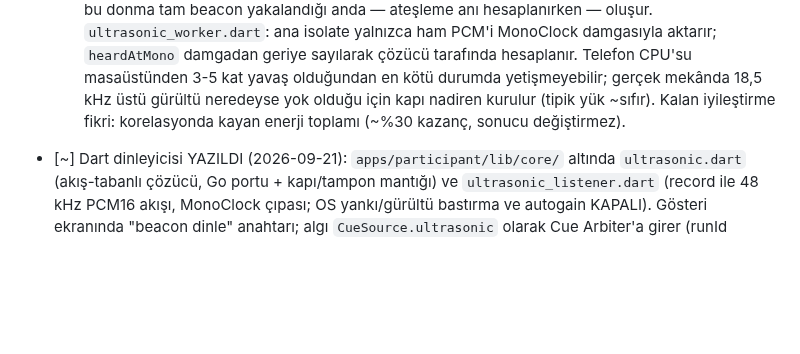
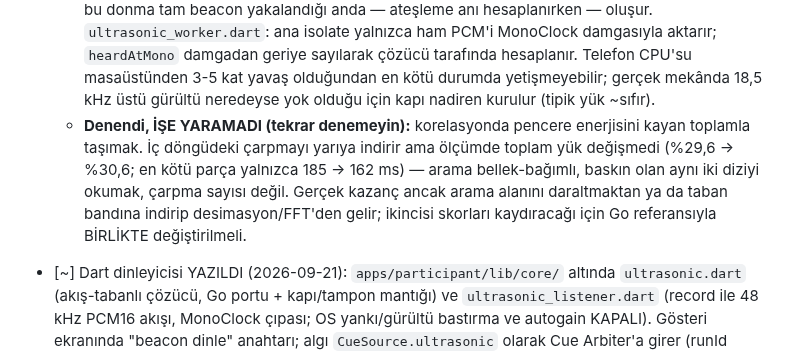
Before and after one commit to msaliheroglu/tekses, a Markdown page: docs/ultrasonik-beacon.md, the part around the change. GitHub-like rendering; blank space fills up the shorter version.

Commit message:
docs: korelasyonda kayan enerji toplamı denendi, ölçüm çürüttü
İç döngüdeki çarpmayı yarıya indiriyor ama toplam yük değişmiyor
(%29,6 → %30,6; en kötü parça 185 → 162 ms): arama bellek-bağımlı, baskın
olan aynı iki diziyi okumak. Değişiklik geri alındı (kodu karmaşıklaştırıp
yuvarlama birikimi riski açıyordu, karşılığı yok) ve sonuç belgelendi ki
aynı çıkmaz tekrar denenmesin.

Co-Authored-By: Claude Opus 5 <noreply@anthropic.com>
Claude-Session: https://claude.ai/code/session_019bZJunXExfRkQjsxeb77vy

```diff
--- a/docs/ultrasonik-beacon.md
+++ b/docs/ultrasonik-beacon.md
@@ -103,9 +103,14 @@ sıkıştırma). Beacon'a güvenmeden önce mekânda şu test yapılır:
     damgasıyla aktarır; `heardAtMono` damgadan geriye sayılarak çözücü
     tarafında hesaplanır. Telefon CPU'su masaüstünden 3-5 kat yavaş olduğundan
     en kötü durumda yetişmeyebilir; gerçek mekânda 18,5 kHz üstü gürültü
-    neredeyse yok olduğu için kapı nadiren kurulur (tipik yük ~sıfır). Kalan
-    iyileştirme fikri: korelasyonda kayan enerji toplamı (~%30 kazanç, sonucu
-    değiştirmez).
+    neredeyse yok olduğu için kapı nadiren kurulur (tipik yük ~sıfır).
+  - **Denendi, İŞE YARAMADI (tekrar denemeyin):** korelasyonda pencere
+    enerjisini kayan toplamla taşımak. İç döngüdeki çarpmayı yarıya indirir
+    ama ölçümde toplam yük değişmedi (%29,6 → %30,6; en kötü parça yalnızca
+    185 → 162 ms) — arama bellek-bağımlı, baskın olan aynı iki diziyi okumak,
+    çarpma sayısı değil. Gerçek kazanç ancak arama alanını daraltmaktan ya da
+    taban bandına indirip desimasyon/FFT'den gelir; ikincisi skorları
+    kaydıracağı için Go referansıyla BİRLİKTE değiştirilmeli.
 - [~] Dart dinleyicisi YAZILDI (2026-09-21): `apps/participant/lib/core/`
   altında `ultrasonic.dart` (akış-tabanlı çözücü, Go portu + kapı/tampon
   mantığı) ve `ultrasonic_listener.dart` (record ile 48 kHz PCM16 akışı,
```
